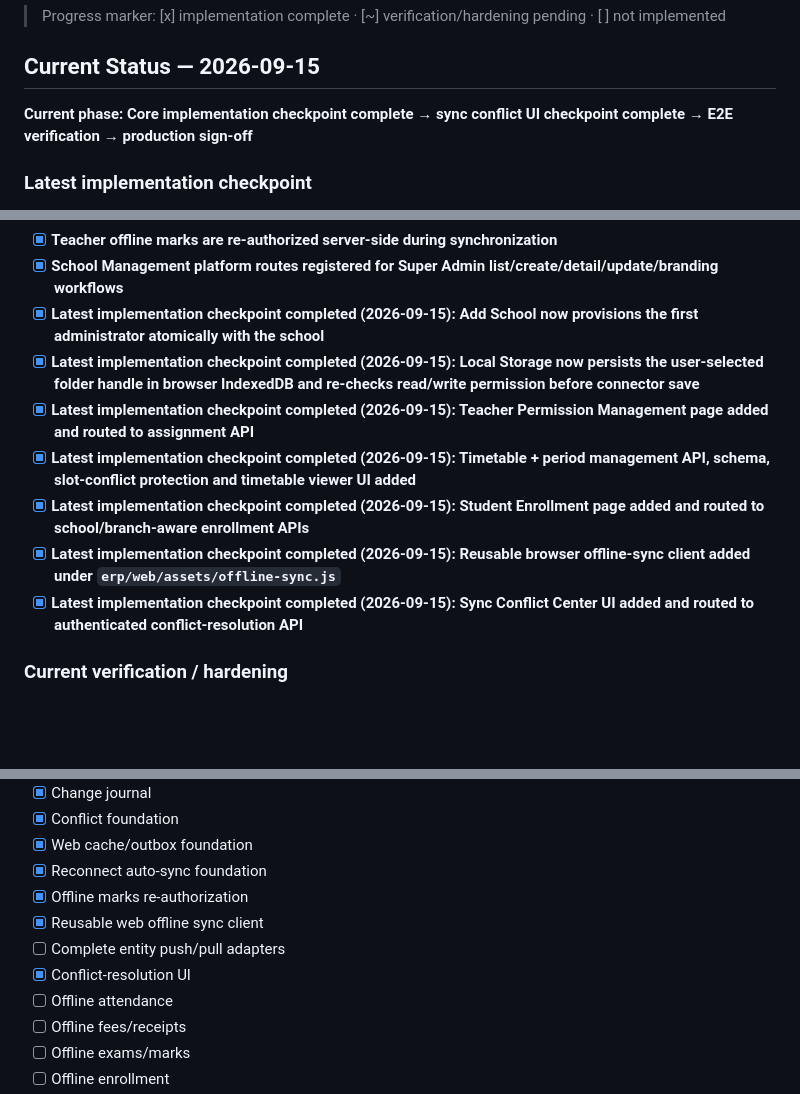
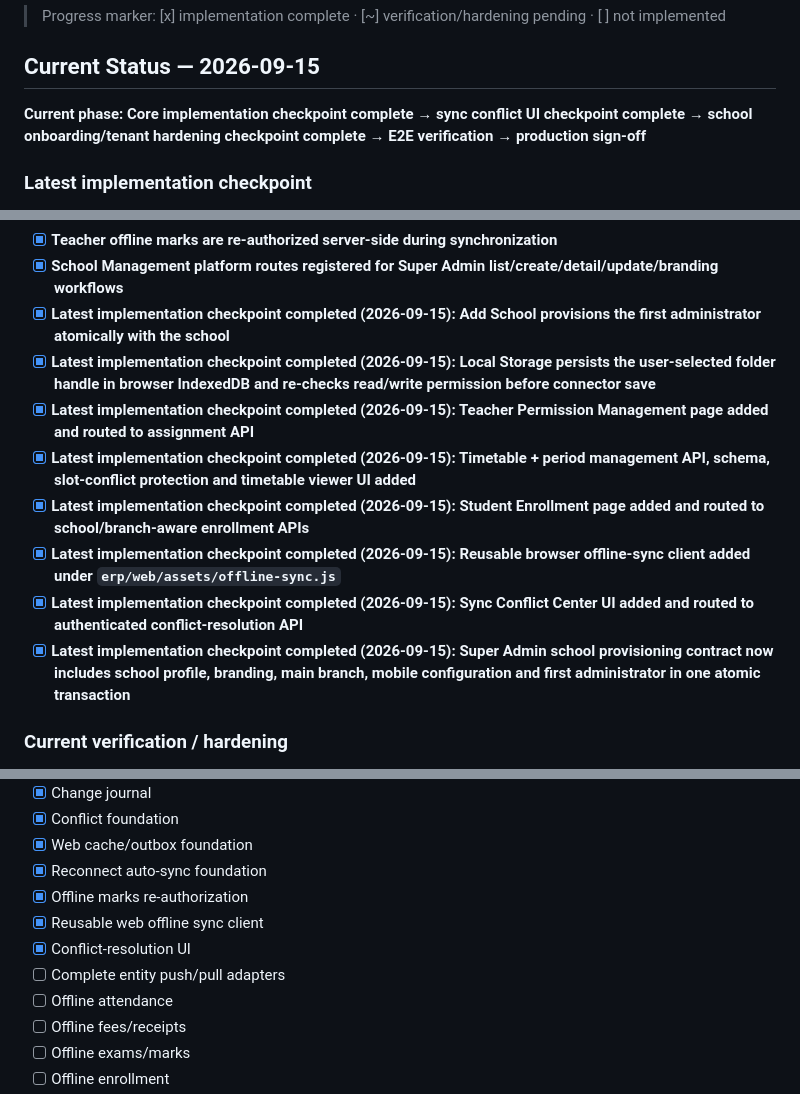
Before and after one commit to anvimitra/Anvi-Mitra-ERP, a Markdown page: README.md, 3 parts joined by grey strips. GitHub-like rendering; blank space fills up the shorter version.

Commit message:
Mark latest ERP implementation checkpoint in README

```diff
--- a/README.md
+++ b/README.md
@@ -6,7 +6,7 @@ Multi-school, multi-branch School ERP with Web + Flutter mobile clients, central
 
 ## Current Status — 2026-09-15
 
-**Current phase: Core implementation checkpoint complete → sync conflict UI checkpoint complete → E2E verification → production sign-off**
+**Current phase: Core implementation checkpoint complete → sync conflict UI checkpoint complete → school onboarding/tenant hardening checkpoint complete → E2E verification → production sign-off**
 
 ### Latest implementation checkpoint
 - [x] Super Admin animated School Management UI
@@ -36,13 +36,14 @@ Multi-school, multi-branch School ERP with Web + Flutter mobile clients, central
 - [x] **Offline sync cursor semantics hardened: push does not advance the applied-server cursor; pull is acknowledged after local application**
 - [x] **Teacher offline marks are re-authorized server-side during synchronization**
 - [x] **School Management platform routes registered for Super Admin list/create/detail/update/branding workflows**
-- [x] **Latest implementation checkpoint completed (2026-09-15): Add School now provisions the first administrator atomically with the school**
-- [x] **Latest implementation checkpoint completed (2026-09-15): Local Storage now persists the user-selected folder handle in browser IndexedDB and re-checks read/write permission before connector save**
+- [x] **Latest implementation checkpoint completed (2026-09-15): Add School provisions the first administrator atomically with the school**
+- [x] **Latest implementation checkpoint completed (2026-09-15): Local Storage persists the user-selected folder handle in browser IndexedDB and re-checks read/write permission before connector save**
 - [x] **Latest implementation checkpoint completed (2026-09-15): Teacher Permission Management page added and routed to assignment API**
 - [x] **Latest implementation checkpoint completed (2026-09-15): Timetable + period management API, schema, slot-conflict protection and timetable viewer UI added**
 - [x] **Latest implementation checkpoint completed (2026-09-15): Student Enrollment page added and routed to school/branch-aware enrollment APIs**
 - [x] **Latest implementation checkpoint completed (2026-09-15): Reusable browser offline-sync client added under `erp/web/assets/offline-sync.js`**
 - [x] **Latest implementation checkpoint completed (2026-09-15): Sync Conflict Center UI added and routed to authenticated conflict-resolution API**
+- [x] **Latest implementation checkpoint completed (2026-09-15): Super Admin school provisioning contract now includes school profile, branding, main branch, mobile configuration and first administrator in one atomic transaction**
 
 ### Current verification / hardening
 - [~] Clean PostgreSQL migration run against an empty database
@@ -282,8 +283,8 @@ Implementation is marked [x] when the code foundation/UI/harness is present. Int
 - [x] Reconnect auto-sync foundation
 - [x] Offline marks re-authorization
 - [x] Reusable web offline sync client
+- [x] Conflict-resolution UI
 - [ ] Complete entity push/pull adapters
-- [x] Conflict-resolution UI
 - [ ] Offline attendance
 - [ ] Offline fees/receipts
 - [ ] Offline exams/marks
```
